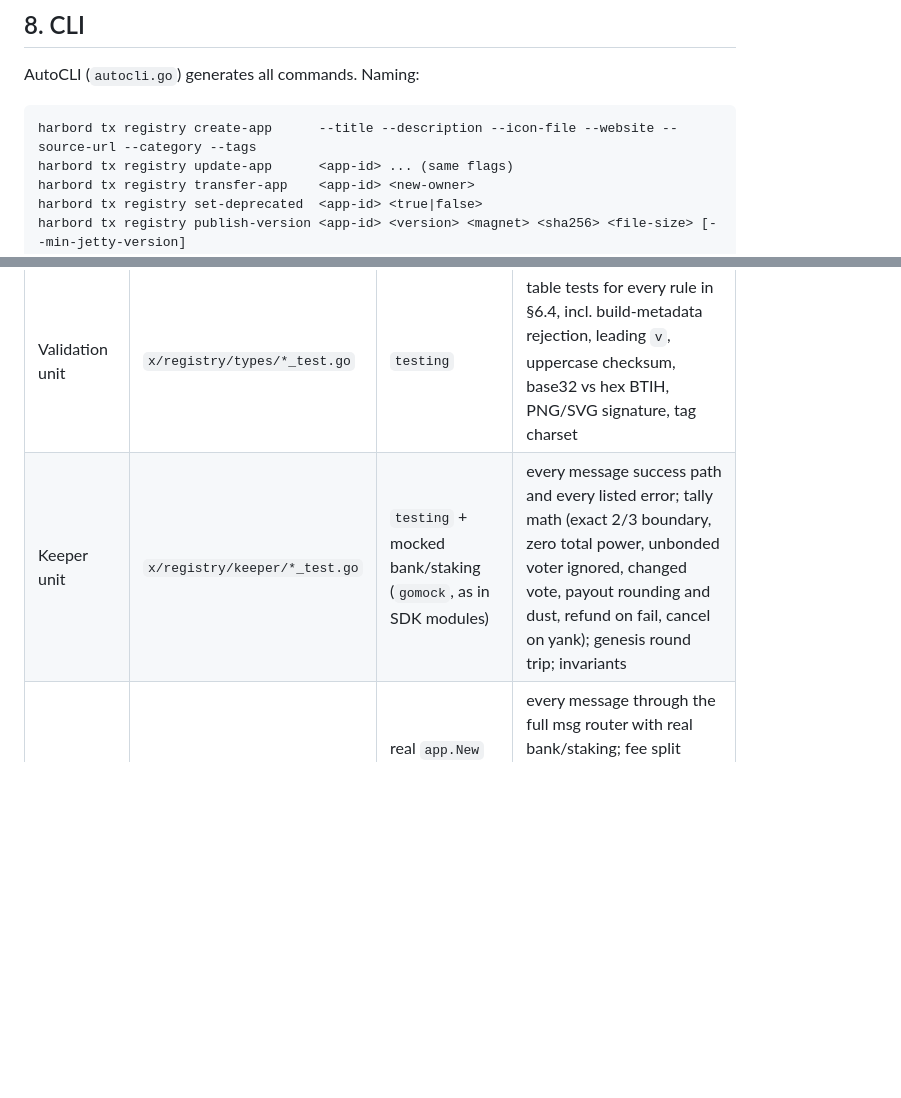
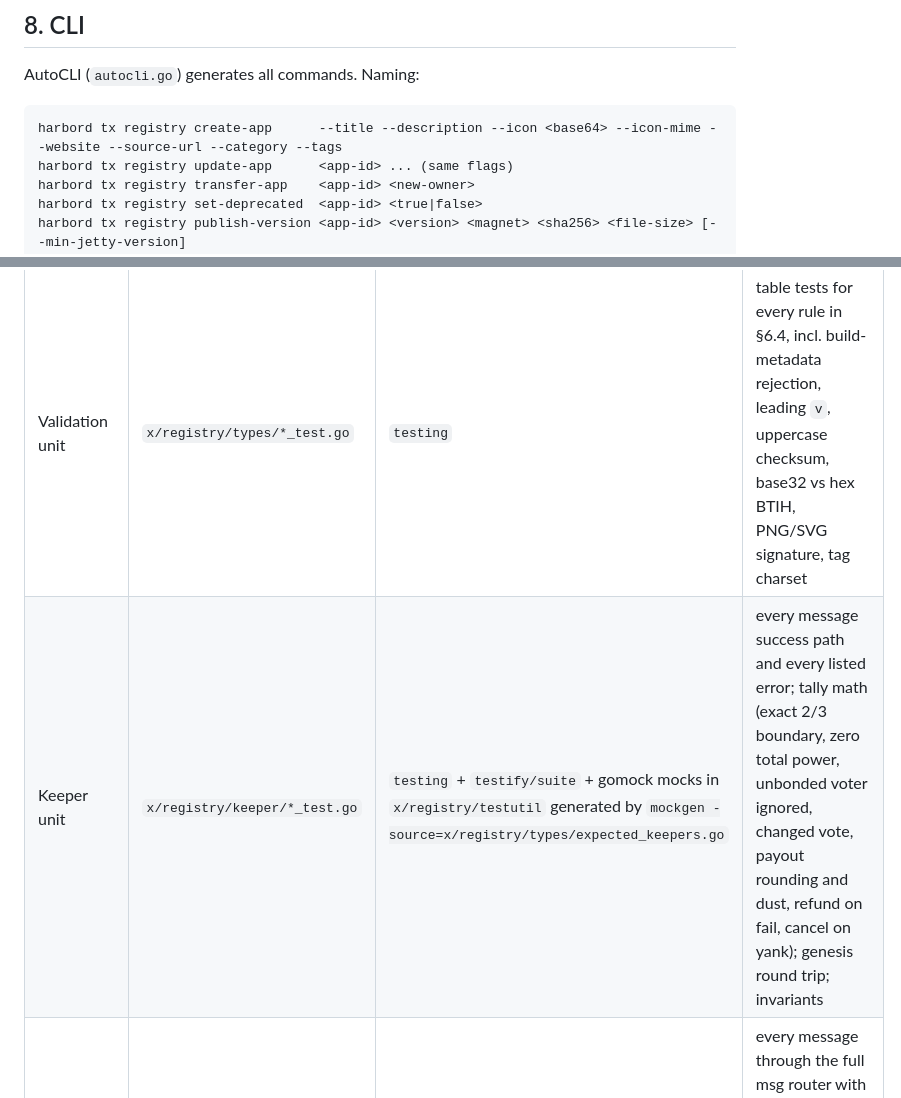
Before and after one commit to glass-harbor/protocol, a Markdown page: docs/SPEC.md, 2 parts joined by grey strips. GitHub-like rendering; blank space fills up the shorter version.

````diff
--- a/docs/SPEC.md
+++ b/docs/SPEC.md
@@ -634,7 +641,7 @@ EndBlocker or by `MsgYankVersion` (cancel + refund).
 AutoCLI (`autocli.go`) generates all commands. Naming:
 
 ```
-harbord tx registry create-app      --title --description --icon-file --website --source-url --category --tags
+harbord tx registry create-app      --title --description --icon <base64> --icon-mime --website --source-url --category --tags
 harbord tx registry update-app      <app-id> ... (same flags)
 harbord tx registry transfer-app    <app-id> <new-owner>
 harbord tx registry set-deprecated  <app-id> <true|false>
@@ -683,7 +690,7 @@ treasury balances increased by the expected amounts.
 | Layer | Location | Tool | Must cover |
 |-------|----------|------|-----------|
 | Validation unit | `x/registry/types/*_test.go` | `testing` | table tests for every rule in §6.4, incl. build-metadata rejection, leading `v`, uppercase checksum, base32 vs hex BTIH, PNG/SVG signature, tag charset |
-| Keeper unit | `x/registry/keeper/*_test.go` | `testing` + mocked bank/staking (`gomock`, as in SDK modules) | every message success path and every listed error; tally math (exact 2/3 boundary, zero total power, unbonded voter ignored, changed vote, payout rounding and dust, refund on fail, cancel on yank); genesis round trip; invariants |
+| Keeper unit | `x/registry/keeper/*_test.go` | `testing` + `testify/suite` + gomock mocks in `x/registry/testutil` generated by `mockgen -source=x/registry/types/expected_keepers.go` | every message success path and every listed error; tally math (exact 2/3 boundary, zero total power, unbonded voter ignored, changed vote, payout rounding and dust, refund on fail, cancel on yank); genesis round trip; invariants |
 | Integration | `tests/integration` | real `app.New` with in-memory DB, SDK integration helpers | every message through the full msg router with real bank/staking; fee split reaches treasury and `fee_collector`; EndBlocker-driven resolution after advancing block time; AppsByOwner and Versions ordering via gRPC query server |
 | Smoke | `scripts/smoke.sh` | bash + `harbord` CLI | §9 flow against a running localnet |
 
````
Also changed, not shown: other parts of docs/SPEC.md (+26 -19 lines), 1 other file.
